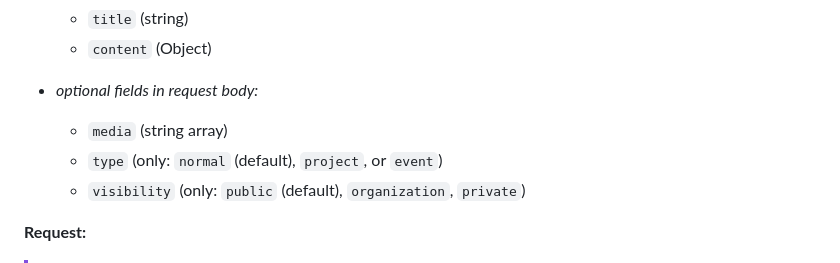
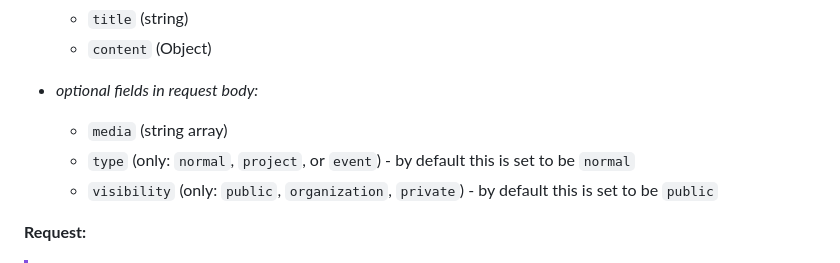
Before and after one commit to zelkim/lasallian.me, a Markdown page: README.md, the part around one of its changes. GitHub-like rendering.

```diff
--- a/README.md
+++ b/README.md
@@ -848,8 +873,8 @@ curl -X POST localhost:3000/post/normal -H "Content-Type: application/json" -H "
 
 - *optional fields in request body:*
     - `media` (string array)
-    - `type` (only: `normal` (default), `project`, or `event`)
-    - `visibility` (only: `public` (default), `organization`, `private`)
+    - `type` (only: `normal`, `project`, or `event`) - by default this is set to be `normal`
+    - `visibility` (only: `public`, `organization`, `private`) - by default this is set to be `public`
 
 **Request:**
 
```
Also changed, not shown: other parts of README.md (+31 -6 lines).
